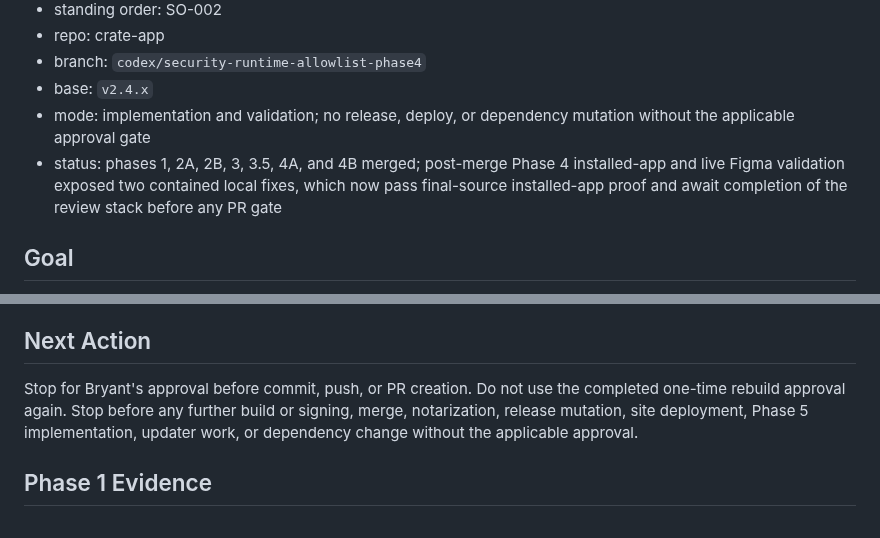
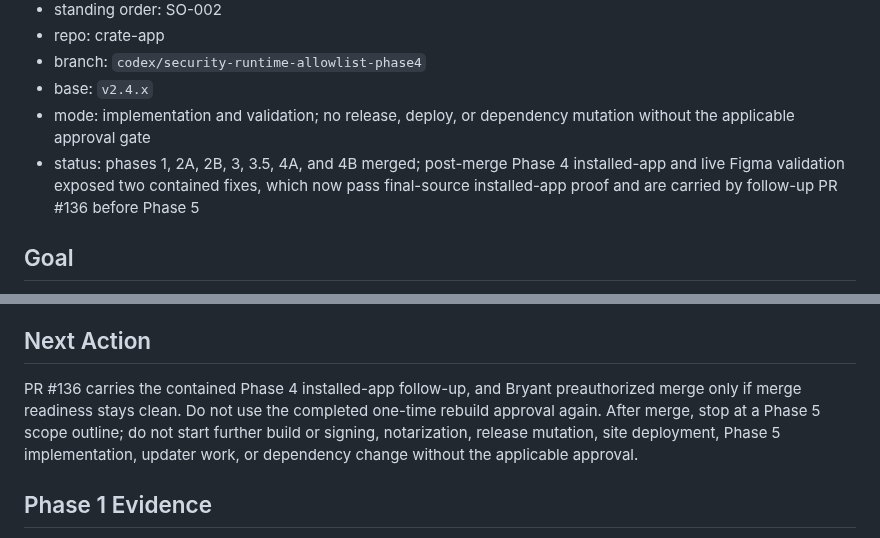
Before and after one commit to bfeintuch123/crate-app, a Markdown page: .codex/taskflows/2026-07-14-security-hardening-program.md, 2 parts joined by grey strips. Rendered like a GitHub page.

Commit message:
Update Phase 4 follow-up state

```diff
--- a/.codex/taskflows/2026-07-14-security-hardening-program.md
+++ b/.codex/taskflows/2026-07-14-security-hardening-program.md
@@ -10,7 +10,7 @@
 - branch: `codex/security-runtime-allowlist-phase4`
 - base: `v2.4.x`
 - mode: implementation and validation; no release, deploy, or dependency mutation without the applicable approval gate
-- status: phases 1, 2A, 2B, 3, 3.5, 4A, and 4B merged; post-merge Phase 4 installed-app and live Figma validation exposed two contained local fixes, which now pass final-source installed-app proof and await completion of the review stack before any PR gate
+- status: phases 1, 2A, 2B, 3, 3.5, 4A, and 4B merged; post-merge Phase 4 installed-app and live Figma validation exposed two contained fixes, which now pass final-source installed-app proof and are carried by follow-up PR #136 before Phase 5
 
 ## Goal
 
@@ -111,7 +111,7 @@ This is deliberately outside the security patches. The later updater work must r
 
 ## Next Action
 
-Stop for Bryant's approval before commit, push, or PR creation. Do not use the completed one-time rebuild approval again. Stop before any further build or signing, merge, notarization, release mutation, site deployment, Phase 5 implementation, updater work, or dependency change without the applicable approval.
+PR #136 carries the contained Phase 4 installed-app follow-up, and Bryant preauthorized merge only if merge readiness stays clean. Do not use the completed one-time rebuild approval again. After merge, stop at a Phase 5 scope outline; do not start further build or signing, notarization, release mutation, site deployment, Phase 5 implementation, updater work, or dependency change without the applicable approval.
 
 ## Phase 1 Evidence
 
```
Also changed, not shown: .codex/state/current-workstream.md (+2 -2 lines).
